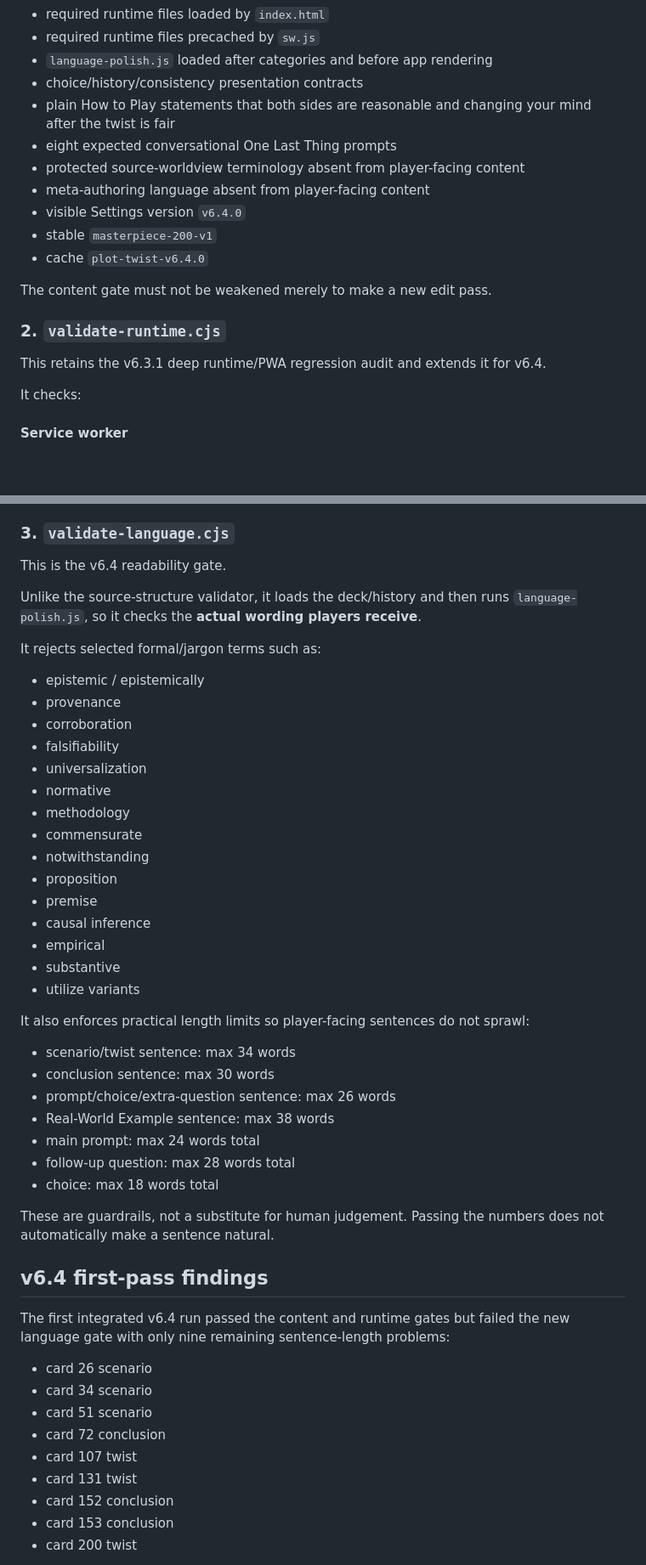
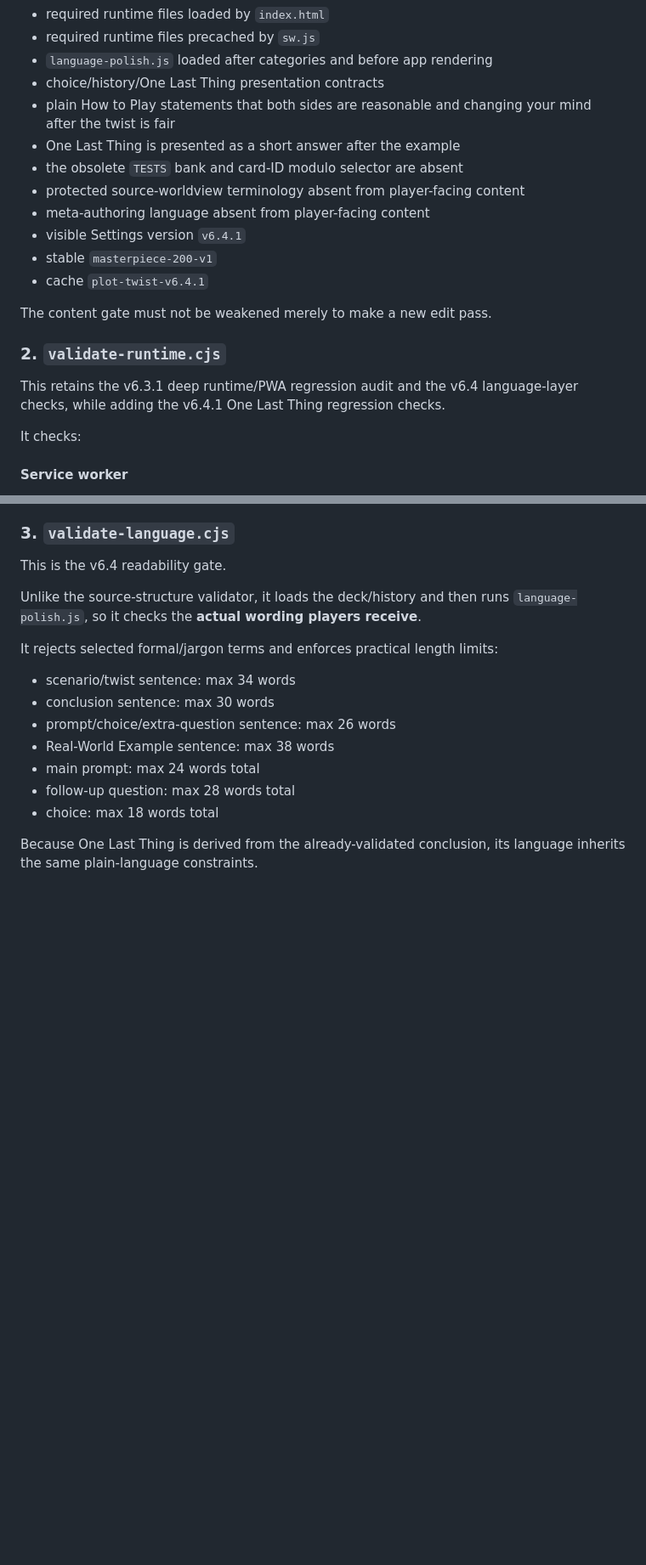
Before and after one commit to detratech/plot-twist, a Markdown page: VALIDATION.md, 2 parts joined by grey strips. Shown at 85% size. GitHub-like rendering; blank space fills up the shorter version.

```diff
--- a/VALIDATION.md
+++ b/VALIDATION.md
@@ -88,20 +112,21 @@ It checks, among other things:
 - required runtime files loaded by `index.html`
 - required runtime files precached by `sw.js`
 - `language-polish.js` loaded after categories and before app rendering
-- choice/history/consistency presentation contracts
+- choice/history/One Last Thing presentation contracts
 - plain How to Play statements that both sides are reasonable and changing your mind after the twist is fair
-- eight expected conversational One Last Thing prompts
+- One Last Thing is presented as a short answer after the example
+- the obsolete `TESTS` bank and card-ID modulo selector are absent
 - protected source-worldview terminology absent from player-facing content
 - meta-authoring language absent from player-facing content
-- visible Settings version `v6.4.0`
+- visible Settings version `v6.4.1`
 - stable `masterpiece-200-v1`
-- cache `plot-twist-v6.4.0`
+- cache `plot-twist-v6.4.1`
 
 The content gate must not be weakened merely to make a new edit pass.
 
 ### 2. `validate-runtime.cjs`
 
-This retains the v6.3.1 deep runtime/PWA regression audit and extends it for v6.4.
+This retains the v6.3.1 deep runtime/PWA regression audit and the v6.4 language-layer checks, while adding the v6.4.1 One Last Thing regression checks.
 
 It checks:
 
@@ -161,25 +197,7 @@ This is the v6.4 readability gate.
 
 Unlike the source-structure validator, it loads the deck/history and then runs `language-polish.js`, so it checks the **actual wording players receive**.
 
-It rejects selected formal/jargon terms such as:
-
-- epistemic / epistemically
-- provenance
-- corroboration
-- falsifiability
-- universalization
-- normative
-- methodology
-- commensurate
-- notwithstanding
-- proposition
-- premise
-- causal inference
-- empirical
-- substantive
-- utilize variants
-
-It also enforces practical length limits so player-facing sentences do not sprawl:
+It rejects selected formal/jargon terms and enforces practical length limits:
 
 - scenario/twist sentence: max 34 words
 - conclusion sentence: max 30 words
@@ -189,19 +207,5 @@ It also enforces practical length limits so player-facing sentences do not spraw
 - follow-up question: max 28 words total
 - choice: max 18 words total
 
-These are guardrails, not a substitute for human judgement. Passing the numbers does not automatically make a sentence natural.
+Because One Last Thing is derived from the already-validated conclusion, its language inherits the same plain-language constraints.
 
-## v6.4 first-pass findings
-
-The first integrated v6.4 run passed the content and runtime gates but failed the new language gate with only nine remaining sentence-length problems:
-
-- card 26 scenario
-- card 34 scenario
-- card 51 scenario
-- card 72 conclusion
-- card 107 twist
-- card 131 twist
-- card 152 conclusion
-- card 153 conclusion
-- card 200 twist
-
```
Also changed, not shown: other parts of VALIDATION.md (+64 -58 lines).
